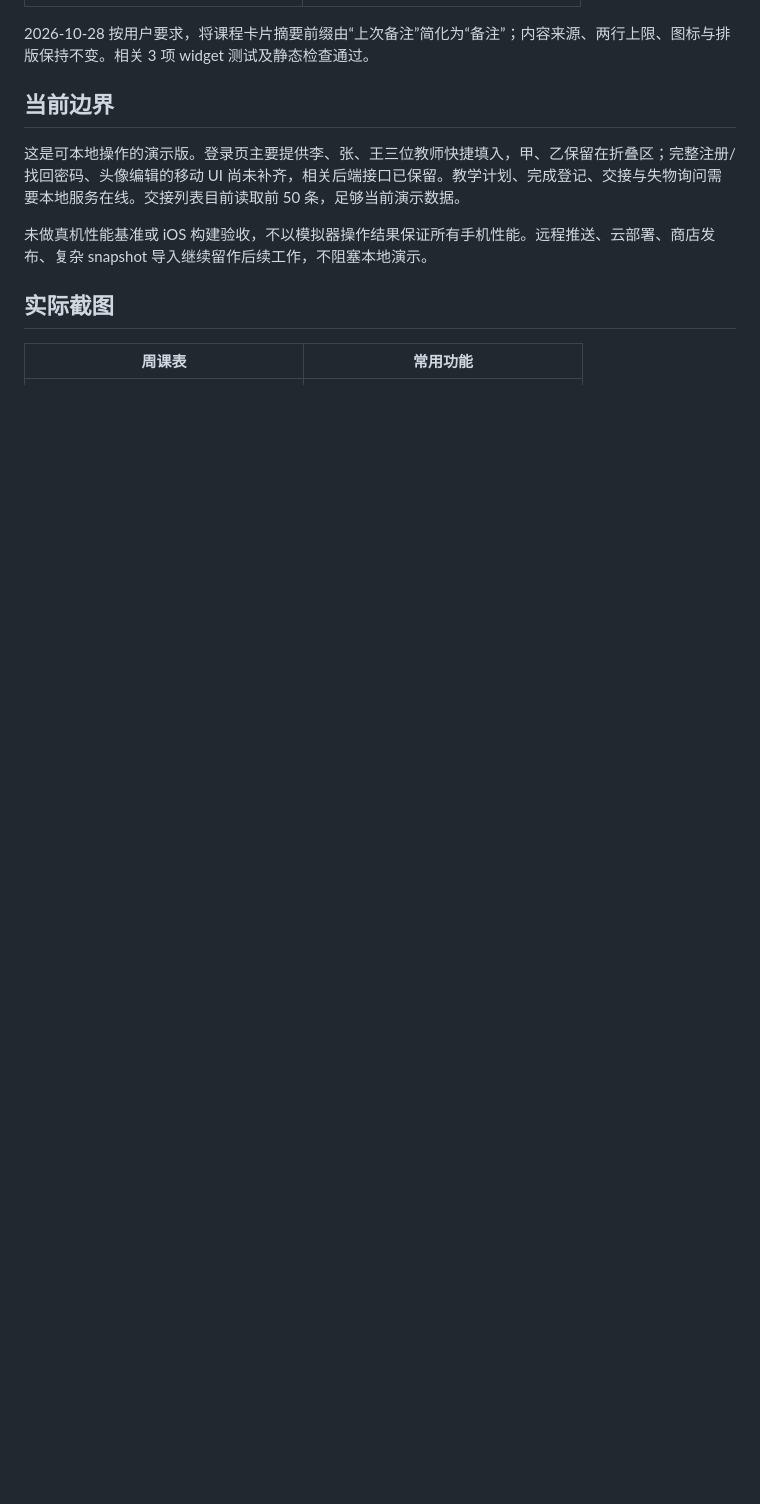
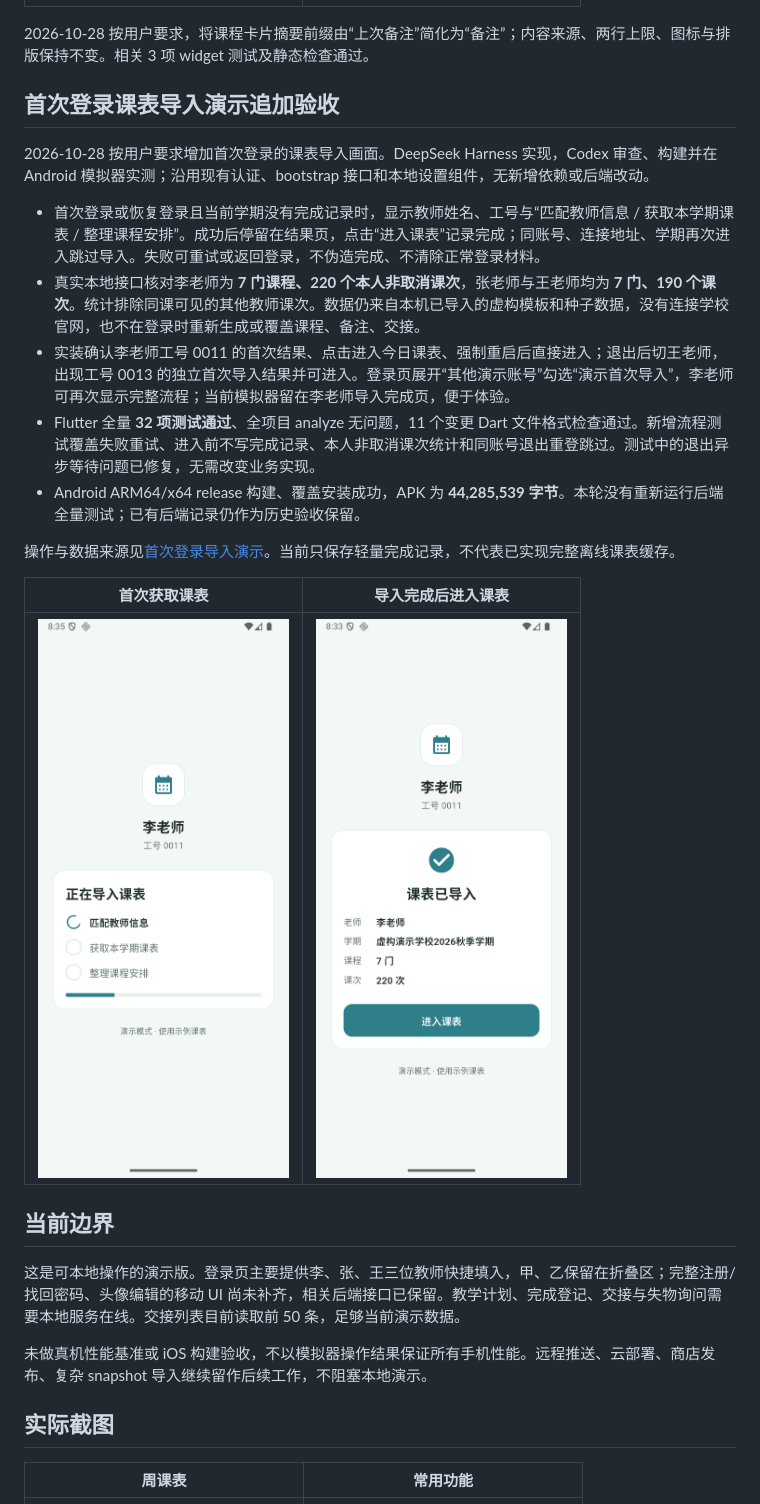
Before and after one commit to xuanfengdabiti/teacher-schedule-app, a Markdown page: docs/local-demo-acceptance.md, the part around the change. Drawn GitHub-style; pictures changed too: docs/screenshots/android-first-import.png (added), docs/screenshots/android-import-progress.png (added); blank space fills up the shorter version.

```diff
--- a/docs/local-demo-acceptance.md
+++ b/docs/local-demo-acceptance.md
@@ -117,6 +117,22 @@
 
 2026-10-28 按用户要求，将课程卡片摘要前缀由“上次备注”简化为“备注”；内容来源、两行上限、图标与排版保持不变。相关 3 项 widget 测试及静态检查通过。
 
+## 首次登录课表导入演示追加验收
+
+2026-10-28 按用户要求增加首次登录的课表导入画面。DeepSeek Harness 实现，Codex 审查、构建并在 Android 模拟器实测；沿用现有认证、bootstrap 接口和本地设置组件，无新增依赖或后端改动。
+
+- 首次登录或恢复登录且当前学期没有完成记录时，显示教师姓名、工号与“匹配教师信息 / 获取本学期课表 / 整理课程安排”。成功后停留在结果页，点击“进入课表”记录完成；同账号、连接地址、学期再次进入跳过导入。失败可重试或返回登录，不伪造完成、不清除正常登录材料。
+- 真实本地接口核对李老师为 **7 门课程、220 个本人非取消课次**，张老师与王老师均为 **7 门、190 个课次**。统计排除同课可见的其他教师课次。数据仍来自本机已导入的虚构模板和种子数据，没有连接学校官网，也不在登录时重新生成或覆盖课程、备注、交接。
+- 实装确认李老师工号 0011 的首次结果、点击进入今日课表、强制重启后直接进入；退出后切王老师，出现工号 0013 的独立首次导入结果并可进入。登录页展开“其他演示账号”勾选“演示首次导入”，李老师可再次显示完整流程；当前模拟器留在李老师导入完成页，便于体验。
+- Flutter 全量 **32 项测试通过**、全项目 analyze 无问题，11 个变更 Dart 文件格式检查通过。新增流程测试覆盖失败重试、进入前不写完成记录、本人非取消课次统计和同账号退出重登跳过。测试中的退出异步等待问题已修复，无需改变业务实现。
+- Android ARM64/x64 release 构建、覆盖安装成功，APK 为 **44,285,539 字节**。本轮没有重新运行后端全量测试；已有后端记录仍作为历史验收保留。
+
+操作与数据来源见[首次登录导入演示](demo-login-import.md)。当前只保存轻量完成记录，不代表已实现完整离线课表缓存。
+
+| 首次获取课表 | 导入完成后进入课表 |
+| --- | --- |
+| ![首次导入过程](screenshots/android-import-progress.png) | ![导入结果](screenshots/android-first-import.png) |
+
 ## 当前边界
 
 这是可本地操作的演示版。登录页主要提供李、张、王三位教师快捷填入，甲、乙保留在折叠区；完整注册/找回密码、头像编辑的移动 UI 尚未补齐，相关后端接口已保留。教学计划、完成登记、交接与失物询问需要本地服务在线。交接列表目前读取前 50 条，足够当前演示数据。
```
Also changed, not shown: README.md (+2 -1 lines), docs/demo-login-import.md (added, +23 -0 lines), docs/local-demo.md (+2 -0 lines), 11 other files.
